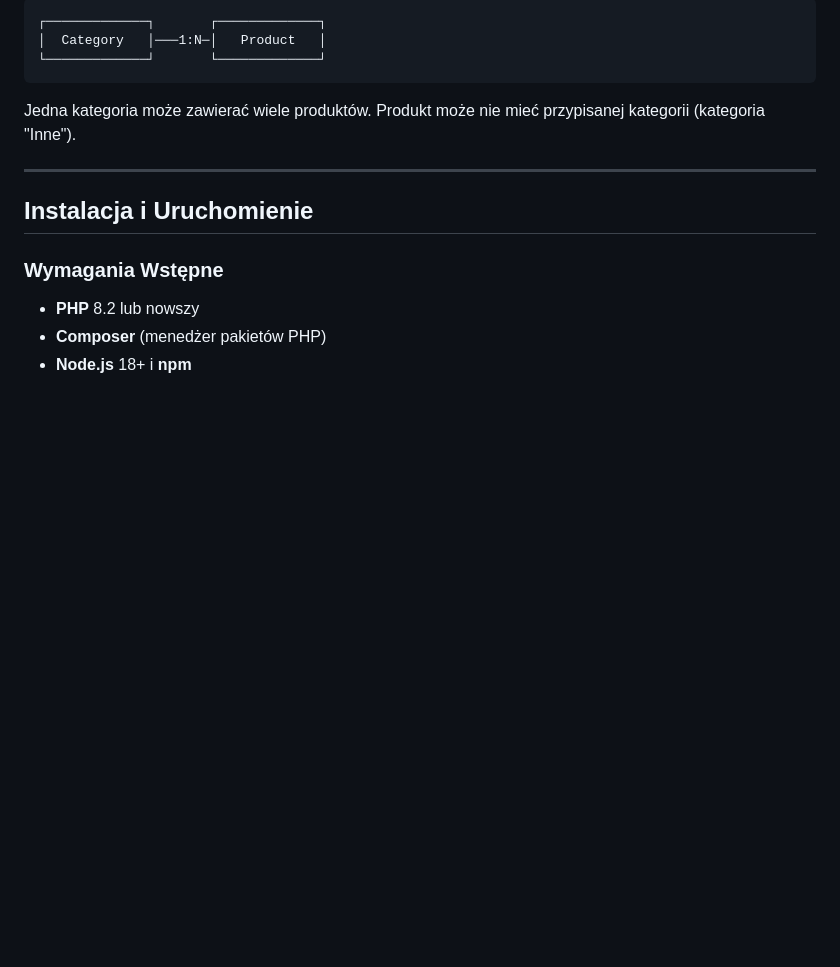
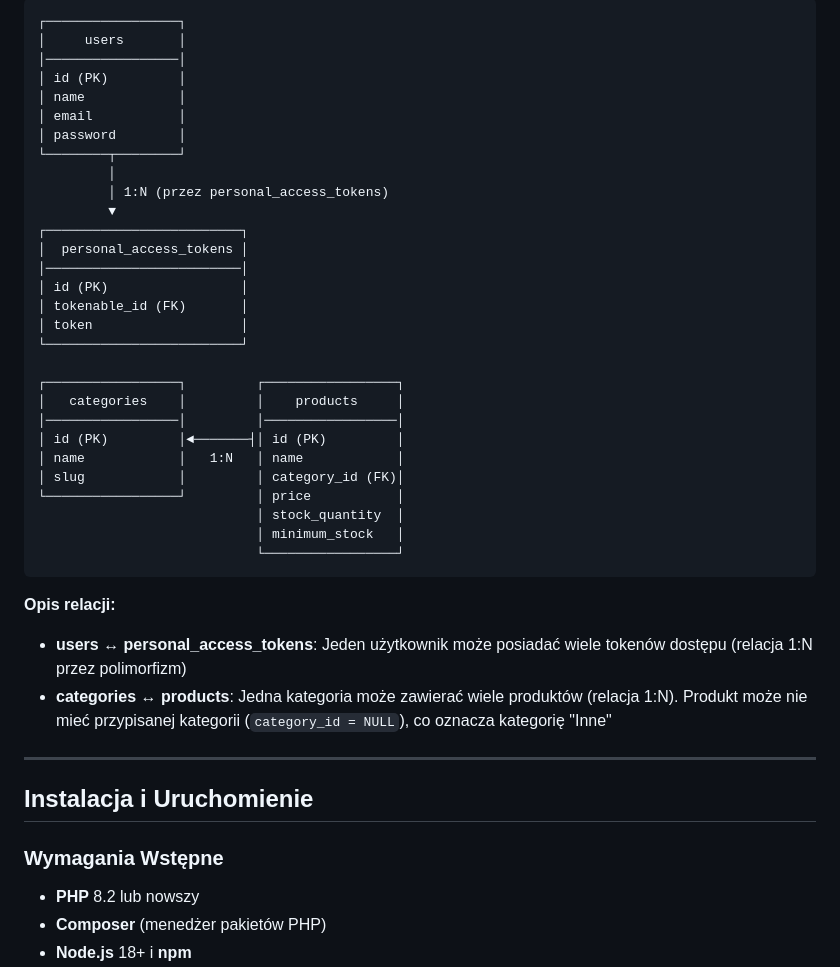
Before and after one commit to edsasad23edscx/StoreManaging, a Markdown page: DOKUMENTACJA.md, the part around one of its changes. Rendered like a GitHub page; blank space fills up the shorter version.

````diff
--- a/DOKUMENTACJA.md
+++ b/DOKUMENTACJA.md
@@ -182,11 +255,39 @@ StoreManaging/
 
 ```
-┌─────────────┐       ┌─────────────┐
-│  Category   │───1:N─│   Product   │
-└─────────────┘       └─────────────┘
+┌─────────────────┐
+│     users       │
+│─────────────────│
+│ id (PK)         │
+│ name            │
+│ email           │
+│ password        │
+└────────┬────────┘
+         │
+         │ 1:N (przez personal_access_tokens)
+         ▼
+┌─────────────────────────┐
+│  personal_access_tokens │
+│─────────────────────────│
+│ id (PK)                 │
+│ tokenable_id (FK)       │
+│ token                   │
+└─────────────────────────┘
+
+┌─────────────────┐         ┌─────────────────┐
+│   categories    │         │    products     │
+│─────────────────│         │─────────────────│
+│ id (PK)         │◄───────┤│ id (PK)         │
+│ name            │   1:N   │ name            │
+│ slug            │         │ category_id (FK)│
+└─────────────────┘         │ price           │
+                            │ stock_quantity  │
+                            │ minimum_stock   │
+                            └─────────────────┘
 ```
 
-Jedna kategoria może zawierać wiele produktów. Produkt może nie mieć przypisanej kategorii (kategoria "Inne").
+**Opis relacji:**
+- **users ↔ personal_access_tokens**: Jeden użytkownik może posiadać wiele tokenów dostępu (relacja 1:N przez polimorfizm)
+- **categories ↔ products**: Jedna kategoria może zawierać wiele produktów (relacja 1:N). Produkt może nie mieć przypisanej kategorii (`category_id = NULL`), co oznacza kategorię "Inne"
 
 ---
 
````
Also changed, not shown: other parts of DOKUMENTACJA.md (+99 -26 lines).
